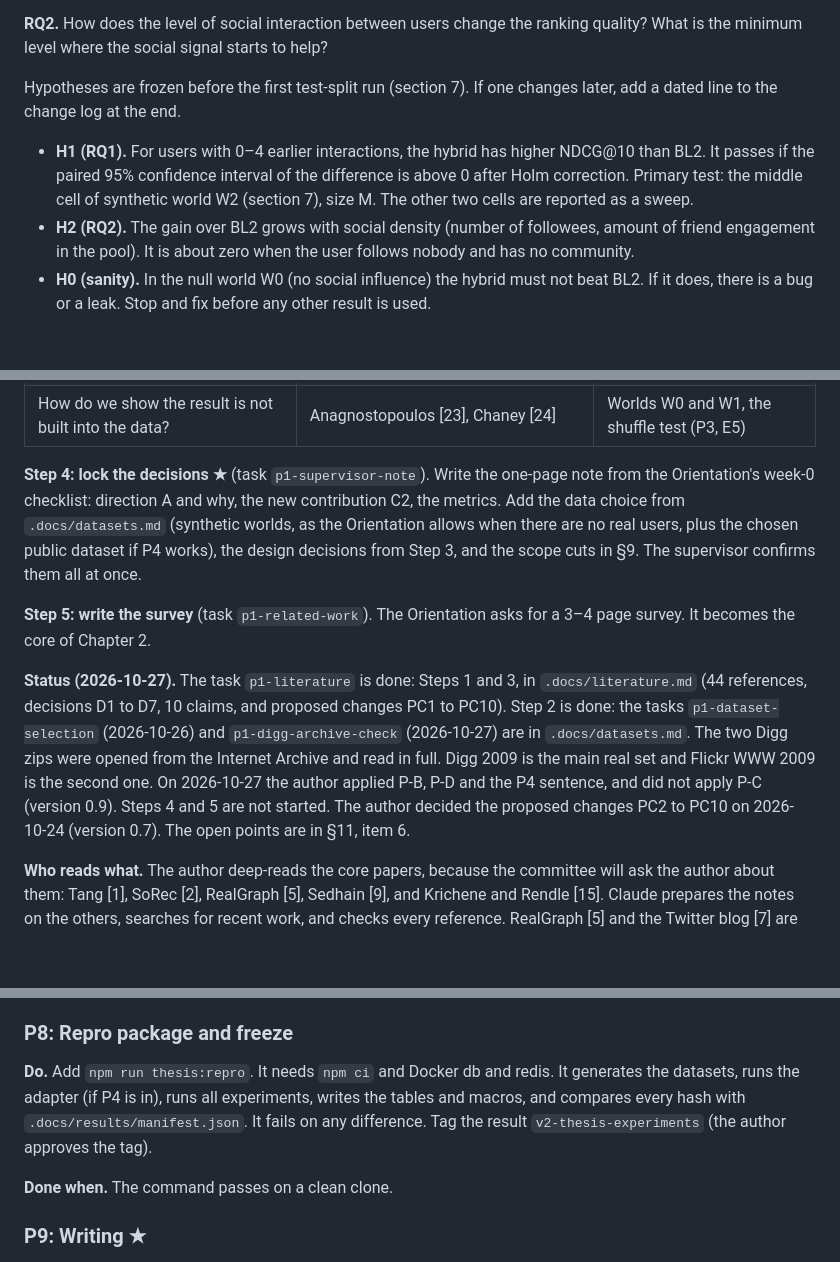
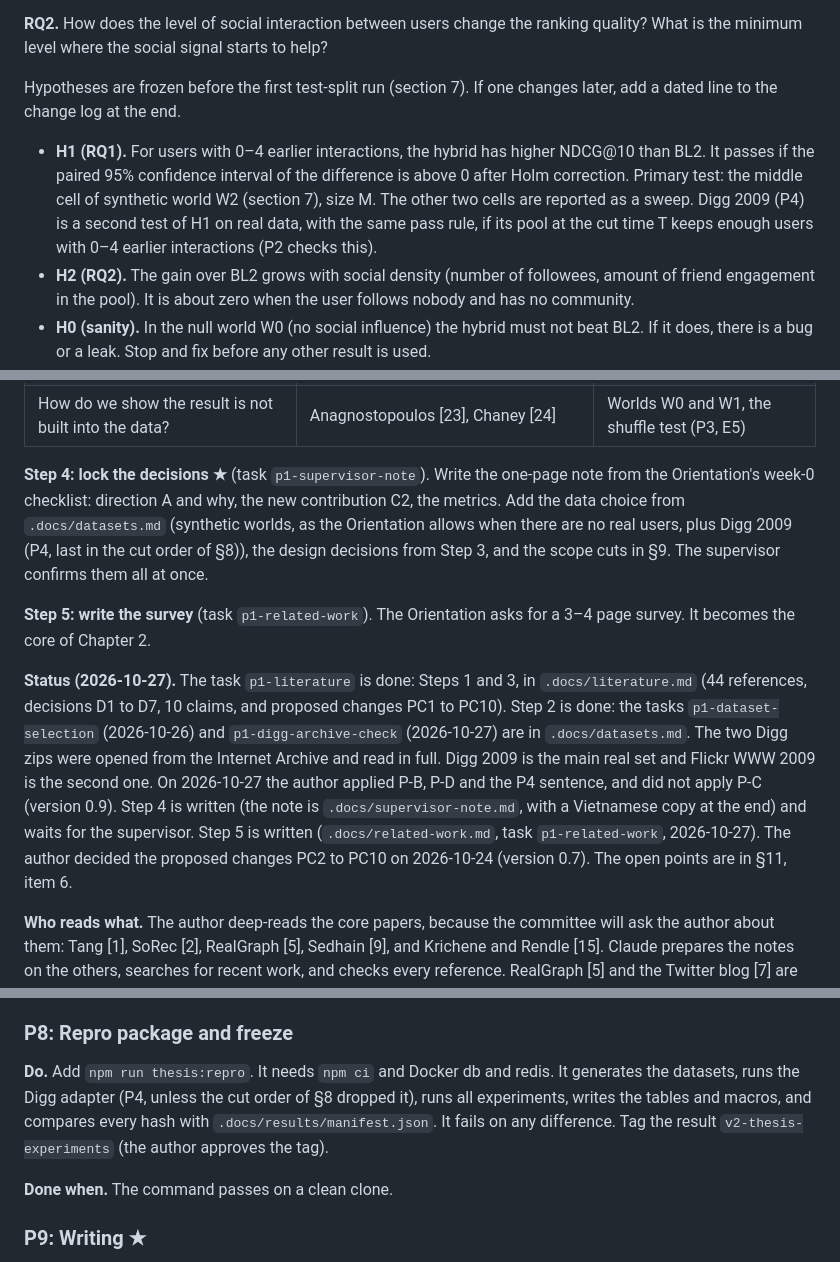
Before and after one commit to CaoNgocAnhTuan/Breadit, a Markdown page: .docs/super-plan.md, 3 parts joined by grey strips. Rendered like a GitHub page; blank space fills up the shorter version.

Commit message:
docs: super-plan 0.10, P1 survey written, stale P4 text
Co-Authored-By: Claude Sonnet 5.5 <noreply@anthropic.com>

```diff
--- a/.docs/super-plan.md
+++ b/.docs/super-plan.md
@@ -22,7 +22,7 @@ Four decisions are already made:
 
 Hypotheses are frozen before the first test-split run (section 7). If one changes later, add a dated line to the change log at the end.
 
-- **H1 (RQ1).** For users with 0–4 earlier interactions, the hybrid has higher NDCG@10 than BL2. It passes if the paired 95% confidence interval of the difference is above 0 after Holm correction. Primary test: the middle cell of synthetic world W2 (section 7), size M. The other two cells are reported as a sweep.
+- **H1 (RQ1).** For users with 0–4 earlier interactions, the hybrid has higher NDCG@10 than BL2. It passes if the paired 95% confidence interval of the difference is above 0 after Holm correction. Primary test: the middle cell of synthetic world W2 (section 7), size M. The other two cells are reported as a sweep. Digg 2009 (P4) is a second test of H1 on real data, with the same pass rule, if its pool at the cut time T keeps enough users with 0–4 earlier interactions (P2 checks this).
 - **H2 (RQ2).** The gain over BL2 grows with social density (number of followees, amount of friend engagement in the pool). It is about zero when the user follows nobody and has no community.
 - **H0 (sanity).** In the null world W0 (no social influence) the hybrid must not beat BL2. If it does, there is a bug or a leak. Stop and fix before any other result is used.
 
@@ -129,11 +129,11 @@ Candidates to check: Digg 2009 [20], Epinions and Ciao [19], the Flickr favorite
 | How do we split and measure without bias? | Meng [13], Ji [14], Krichene [15], Cañamares [16], Ge [17], McSherry [18] | The protocol (§5) |
 | How do we show the result is not built into the data? | Anagnostopoulos [23], Chaney [24] | Worlds W0 and W1, the shuffle test (P3, E5) |
 
-**Step 4: lock the decisions ★** (task `p1-supervisor-note`). Write the one-page note from the Orientation's week-0 checklist: direction A and why, the new contribution C2, the metrics. Add the data choice from `.docs/datasets.md` (synthetic worlds, as the Orientation allows when there are no real users, plus the chosen public dataset if P4 works), the design decisions from Step 3, and the scope cuts in §9. The supervisor confirms them all at once.
+**Step 4: lock the decisions ★** (task `p1-supervisor-note`). Write the one-page note from the Orientation's week-0 checklist: direction A and why, the new contribution C2, the metrics. Add the data choice from `.docs/datasets.md` (synthetic worlds, as the Orientation allows when there are no real users, plus Digg 2009 (P4, last in the cut order of §8)), the design decisions from Step 3, and the scope cuts in §9. The supervisor confirms them all at once.
 
 **Step 5: write the survey** (task `p1-related-work`). The Orientation asks for a 3–4 page survey. It becomes the core of Chapter 2.
 
-**Status (2026-10-27).** The task `p1-literature` is done: Steps 1 and 3, in `.docs/literature.md` (44 references, decisions D1 to D7, 10 claims, and proposed changes PC1 to PC10). Step 2 is done: the tasks `p1-dataset-selection` (2026-10-26) and `p1-digg-archive-check` (2026-10-27) are in `.docs/datasets.md`. The two Digg zips were opened from the Internet Archive and read in full. Digg 2009 is the main real set and Flickr WWW 2009 is the second one. On 2026-10-27 the author applied P-B, P-D and the P4 sentence, and did not apply P-C (version 0.9). Steps 4 and 5 are not started. The author decided the proposed changes PC2 to PC10 on 2026-10-24 (version 0.7). The open points are in §11, item 6.
+**Status (2026-10-27).** The task `p1-literature` is done: Steps 1 and 3, in `.docs/literature.md` (44 references, decisions D1 to D7, 10 claims, and proposed changes PC1 to PC10). Step 2 is done: the tasks `p1-dataset-selection` (2026-10-26) and `p1-digg-archive-check` (2026-10-27) are in `.docs/datasets.md`. The two Digg zips were opened from the Internet Archive and read in full. Digg 2009 is the main real set and Flickr WWW 2009 is the second one. On 2026-10-27 the author applied P-B, P-D and the P4 sentence, and did not apply P-C (version 0.9). Step 4 is written (the note is `.docs/supervisor-note.md`, with a Vietnamese copy at the end) and waits for the supervisor. Step 5 is written (`.docs/related-work.md`, task `p1-related-work`, 2026-10-27). The author decided the proposed changes PC2 to PC10 on 2026-10-24 (version 0.7). The open points are in §11, item 6.
 
 **Who reads what.** The author deep-reads the core papers, because the committee will ask the author about them: Tang [1], SoRec [2], RealGraph [5], Sedhain [9], and Krichene and Rendle [15]. Claude prepares the notes on the others, searches for recent work, and checks every reference. RealGraph [5] and the Twitter blog [7] are now verified in full text (task `p1-literature`, notes in `.docs/literature.md`). The blog [7] was read through an Internet Archive copy. The full texts of [1], [2], [8], [9], [16], [21], [23] and [28] are still missing. Until they are read, cite [21] (the test comparison) and [23] (the timestamp shuffle) by name only, and do not describe what they found.
 
@@ -215,7 +215,7 @@ E7 uses k6 with a fixed seed and a fixed load profile, on size M. Run 5 times, d
 
 ### P8: Repro package and freeze
 
-**Do.** Add `npm run thesis:repro`. It needs `npm ci` and Docker db and redis. It generates the datasets, runs the adapter (if P4 is in), runs all experiments, writes the tables and macros, and compares every hash with `.docs/results/manifest.json`. It fails on any difference. Tag the result `v2-thesis-experiments` (the author approves the tag).
+**Do.** Add `npm run thesis:repro`. It needs `npm ci` and Docker db and redis. It generates the datasets, runs the Digg adapter (P4, unless the cut order of §8 dropped it), runs all experiments, writes the tables and macros, and compares every hash with `.docs/results/manifest.json`. It fails on any difference. Tag the result `v2-thesis-experiments` (the author approves the tag).
 
 **Done when.** The command passes on a clean clone.
 
```
Also changed, not shown: other parts of .docs/super-plan.md (+2 -1 lines).
